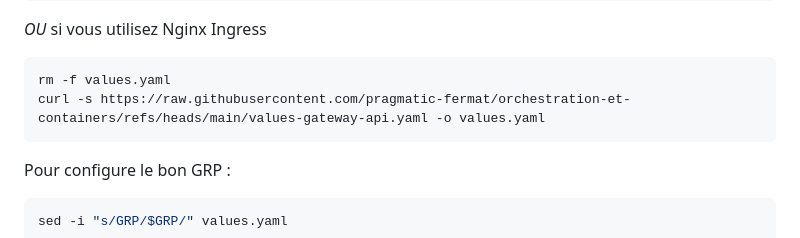
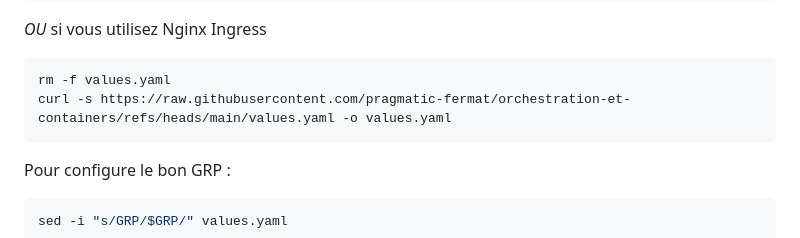
Before and after one commit to pragmatic-fermat/orchestration-et-containers, a Markdown page: Lab_Kubernetes.md, the part around the change. GitHub-like rendering.

Commit message:
Change values.yaml download URL in Lab_Kubernetes.md
Updated the URL for downloading values.yaml for Nginx Ingress.

````diff
--- a/Lab_Kubernetes.md
+++ b/Lab_Kubernetes.md
@@ -211,7 +211,7 @@ curl -s https://raw.githubusercontent.com/pragmatic-fermat/orchestration-et-cont
 
 ```bash
 rm -f values.yaml
-curl -s https://raw.githubusercontent.com/pragmatic-fermat/orchestration-et-containers/refs/heads/main/values-gateway-api.yaml -o values.yaml
+curl -s https://raw.githubusercontent.com/pragmatic-fermat/orchestration-et-containers/refs/heads/main/values.yaml -o values.yaml
 ```
 
 Pour configure le bon GRP :
````
